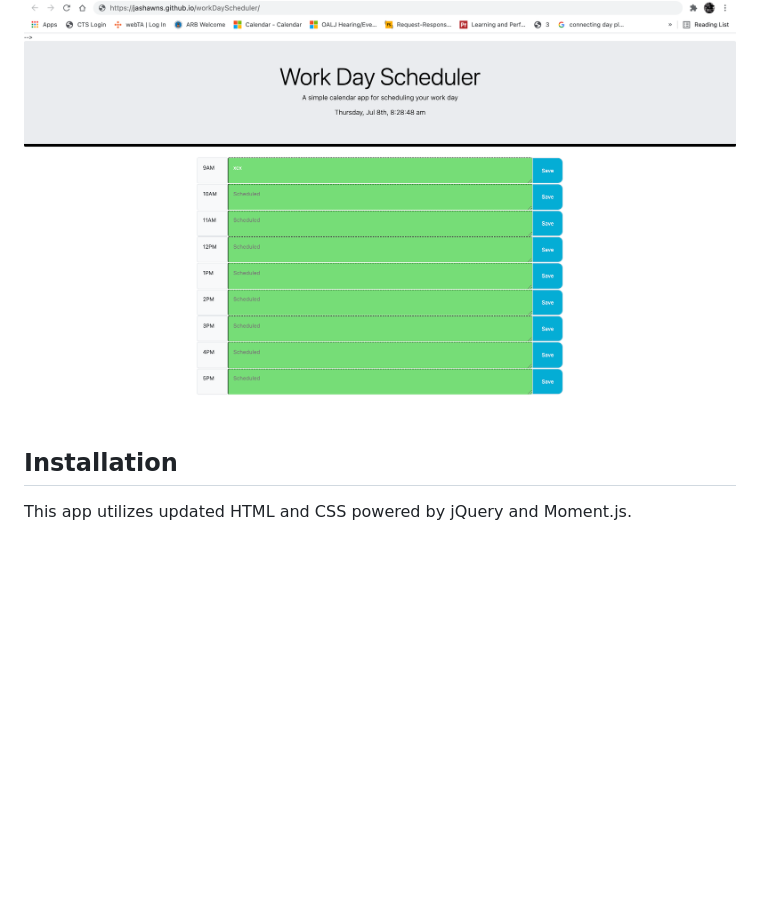
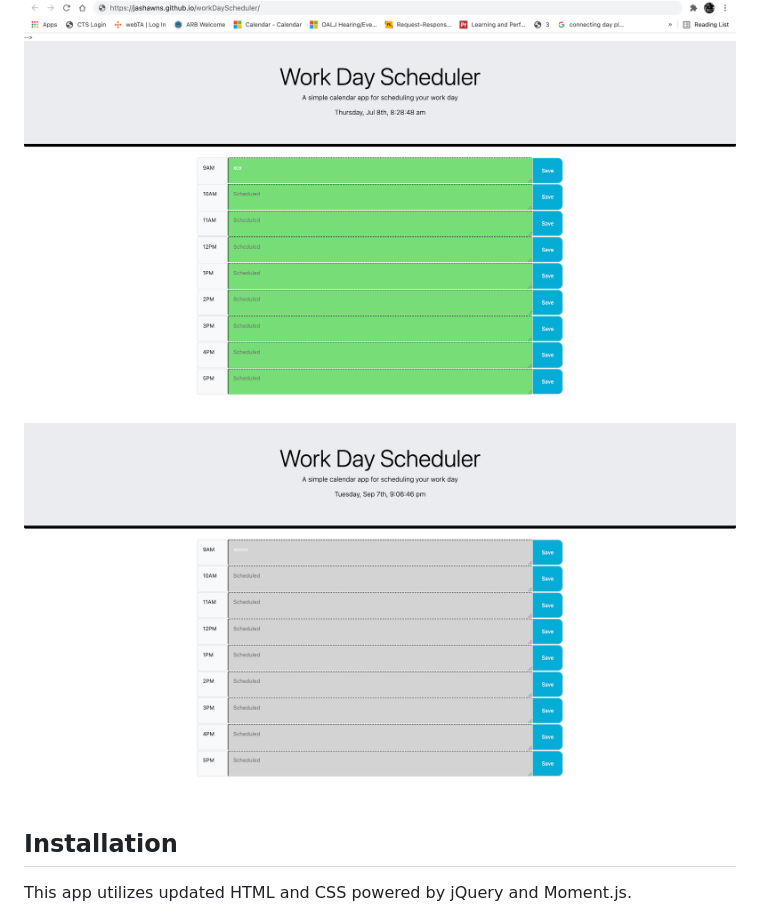
Before and after one commit to Jashawns/workDayScheduler, a Markdown page: README.md, the part around the change. Drawn GitHub-style; pictures changed too: Assets/scheduler.png (added); blank space fills up the shorter version.

Commit message:
photo

```diff
--- a/README.md
+++ b/README.md
@@ -7,6 +7,7 @@ This is a simple calendar application that allows a user to save events for each
 ## Visuals
 
 ![demo](./Assets/DEMO.png)
+![demo](./Assets/scheduler.png)
 
 ## Installation
 
```
